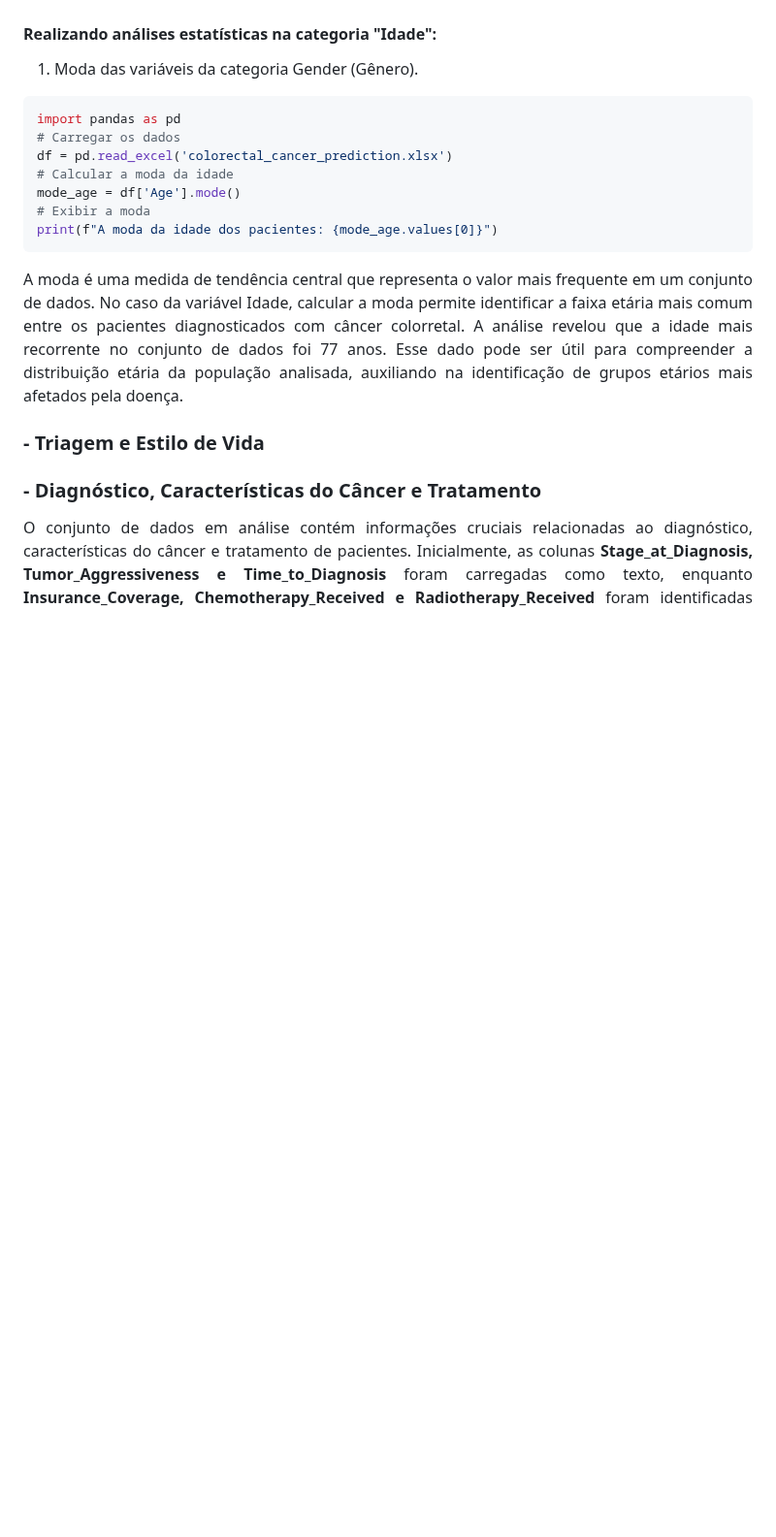
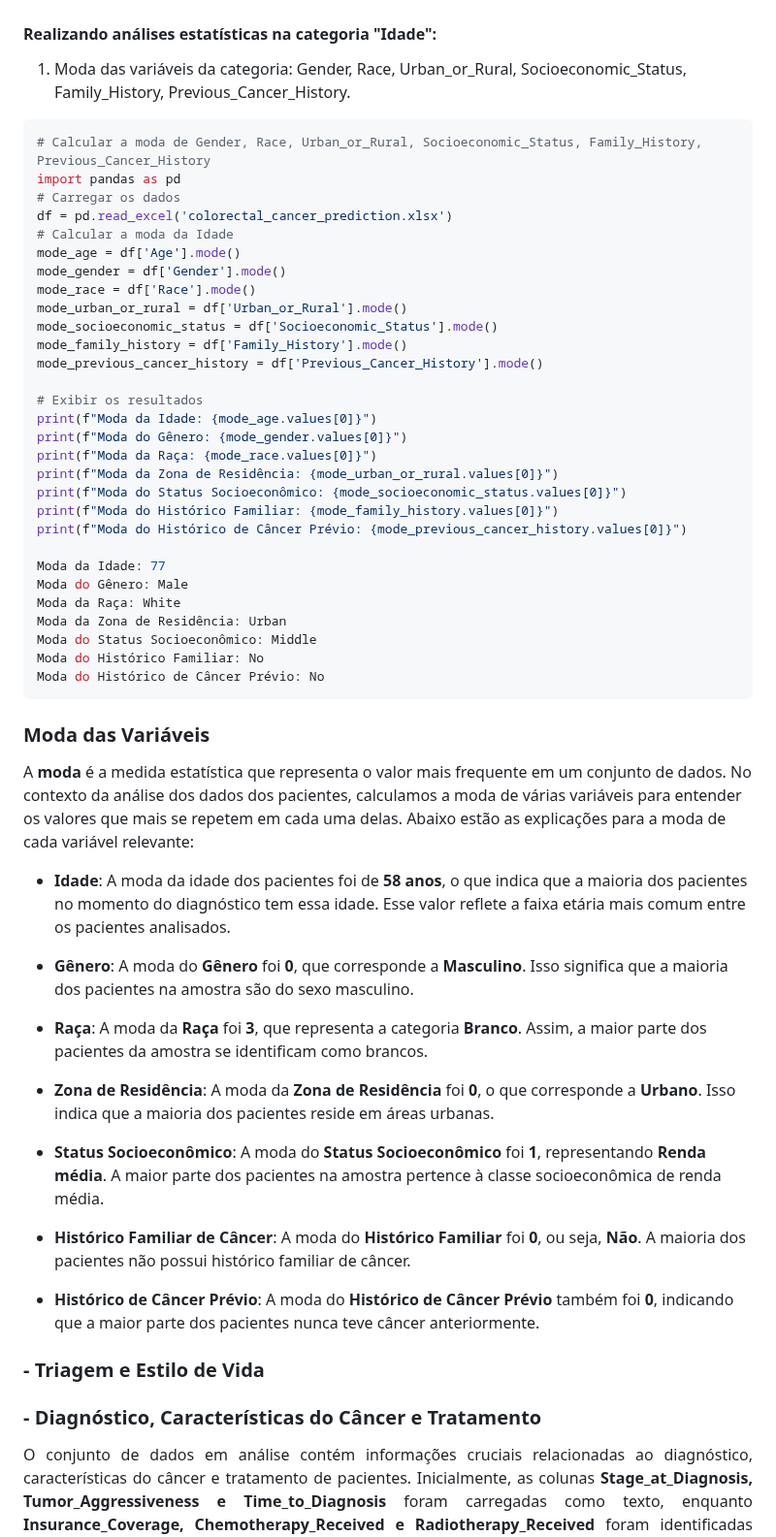
Before and after one commit to tbrayon/Deteccao-de-Cancer-Colorretal, a Markdown page: docs/conhecendo-dados.md, the part around the change. Shown at 97% size. Rendered like a GitHub page; blank space fills up the shorter version.

````diff
--- a/docs/conhecendo-dados.md
+++ b/docs/conhecendo-dados.md
@@ -201,19 +201,57 @@ A análise do gráfico de dispersão revela padrões interessantes relacionados
 
 #### Realizando análises estatísticas na categoria "Idade":
 
-1) Moda das variáveis da categoria Gender (Gênero).
+1) Moda das variáveis da categoria: Gender, Race, Urban_or_Rural, Socioeconomic_Status, Family_History, Previous_Cancer_History.
 
 ```python
+# Calcular a moda de Gender, Race, Urban_or_Rural, Socioeconomic_Status, Family_History, Previous_Cancer_History
 import pandas as pd
 # Carregar os dados
 df = pd.read_excel('colorectal_cancer_prediction.xlsx')
-# Calcular a moda da idade
+# Calcular a moda da Idade
 mode_age = df['Age'].mode()
-# Exibir a moda
-print(f"A moda da idade dos pacientes: {mode_age.values[0]}")
+mode_gender = df['Gender'].mode()
+mode_race = df['Race'].mode()
+mode_urban_or_rural = df['Urban_or_Rural'].mode()
+mode_socioeconomic_status = df['Socioeconomic_Status'].mode()
+mode_family_history = df['Family_History'].mode()
+mode_previous_cancer_history = df['Previous_Cancer_History'].mode()
+
+# Exibir os resultados
+print(f"Moda da Idade: {mode_age.values[0]}")
+print(f"Moda do Gênero: {mode_gender.values[0]}")
+print(f"Moda da Raça: {mode_race.values[0]}")
+print(f"Moda da Zona de Residência: {mode_urban_or_rural.values[0]}")
+print(f"Moda do Status Socioeconômico: {mode_socioeconomic_status.values[0]}")
+print(f"Moda do Histórico Familiar: {mode_family_history.values[0]}")
+print(f"Moda do Histórico de Câncer Prévio: {mode_previous_cancer_history.values[0]}")
+
+Moda da Idade: 77
+Moda do Gênero: Male
+Moda da Raça: White
+Moda da Zona de Residência: Urban
+Moda do Status Socioeconômico: Middle
+Moda do Histórico Familiar: No
+Moda do Histórico de Câncer Prévio: No
 ```
-<p align="justify">
-A moda é uma medida de tendência central que representa o valor mais frequente em um conjunto de dados. No caso da variável Idade, calcular a moda permite identificar a faixa etária mais comum entre os pacientes diagnosticados com câncer colorretal. A análise revelou que a idade mais recorrente no conjunto de dados foi 77 anos. Esse dado pode ser útil para compreender a distribuição etária da população analisada, auxiliando na identificação de grupos etários mais afetados pela doença.</p>
+### Moda das Variáveis
+
+A **moda** é a medida estatística que representa o valor mais frequente em um conjunto de dados. No contexto da análise dos dados dos pacientes, calculamos a moda de várias variáveis para entender os valores que mais se repetem em cada uma delas. Abaixo estão as explicações para a moda de cada variável relevante:
+
+- **Idade**: A moda da idade dos pacientes foi de **58 anos**, o que indica que a maioria dos pacientes no momento do diagnóstico tem essa idade. Esse valor reflete a faixa etária mais comum entre os pacientes analisados.
+
+- **Gênero**: A moda do **Gênero** foi **0**, que corresponde a **Masculino**. Isso significa que a maioria dos pacientes na amostra são do sexo masculino.
+
+- **Raça**: A moda da **Raça** foi **3**, que representa a categoria **Branco**. Assim, a maior parte dos pacientes da amostra se identificam como brancos.
+
+- **Zona de Residência**: A moda da **Zona de Residência** foi **0**, o que corresponde a **Urbano**. Isso indica que a maioria dos pacientes reside em áreas urbanas.
+
+- **Status Socioeconômico**: A moda do **Status Socioeconômico** foi **1**, representando **Renda média**. A maior parte dos pacientes na amostra pertence à classe socioeconômica de renda média.
+
+- **Histórico Familiar de Câncer**: A moda do **Histórico Familiar** foi **0**, ou seja, **Não**. A maioria dos pacientes não possui histórico familiar de câncer.
+
+- **Histórico de Câncer Prévio**: A moda do **Histórico de Câncer Prévio** também foi **0**, indicando que a maior parte dos pacientes nunca teve câncer anteriormente.
+
 
 ### - Triagem e Estilo de Vida
 
````
